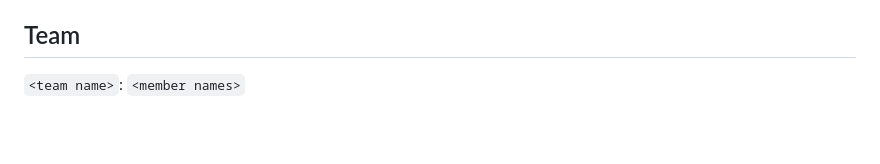
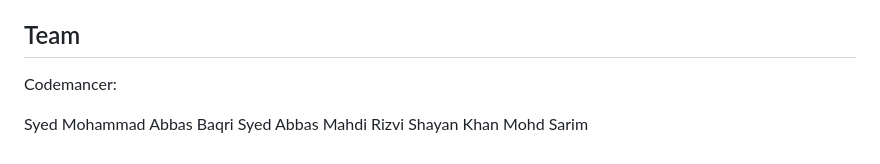
Before and after one commit to mrabbasmahdi-lgtm/CampSage, a Markdown page: README.md, the part around the change. Rendered like a GitHub page; blank space fills up the shorter version.

Commit message:
update team and members name

```diff
--- a/README.md
+++ b/README.md
@@ -124,4 +124,9 @@ MIT. See [LICENSE](LICENSE).
 
 ## Team
 
-`<team name>`: `<member names>`
+Codemancer:
+
+Syed Mohammad Abbas Baqri
+Syed Abbas Mahdi Rizvi
+Shayan Khan
+Mohd Sarim
```
